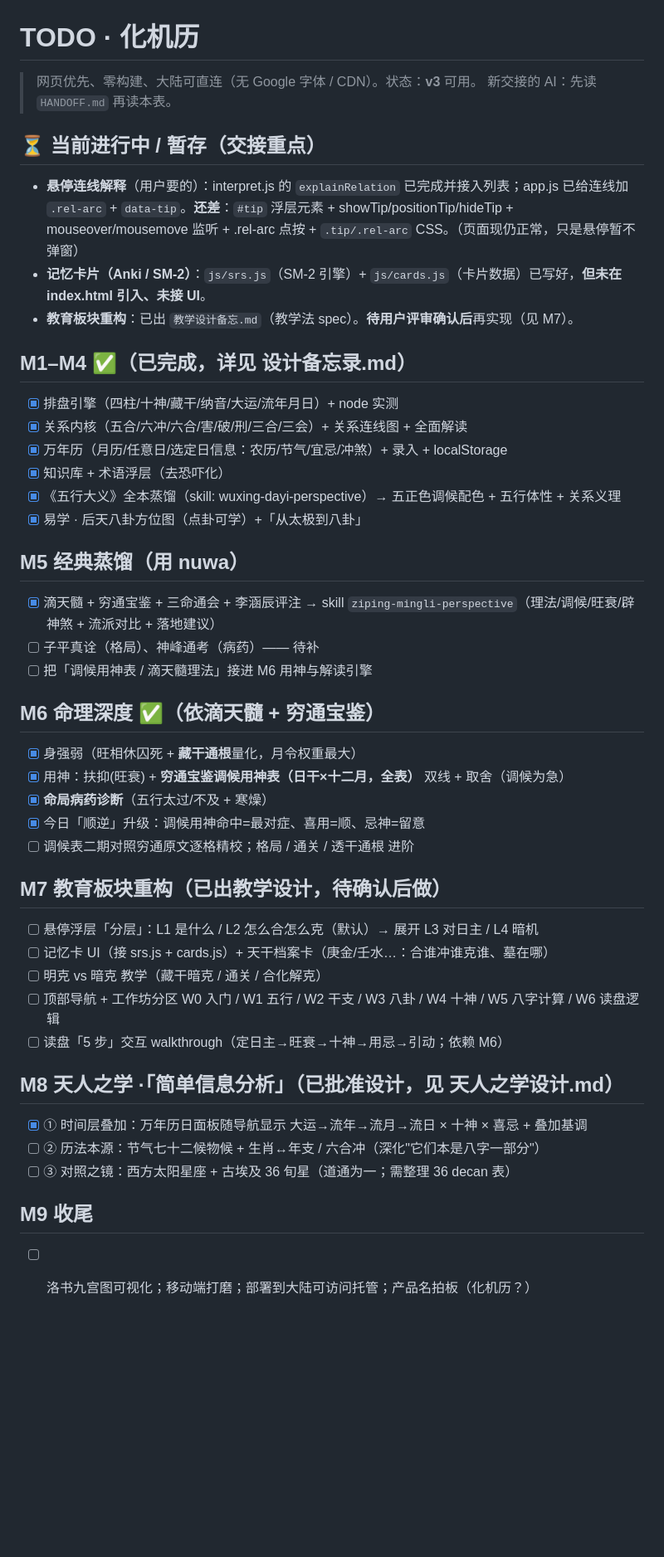
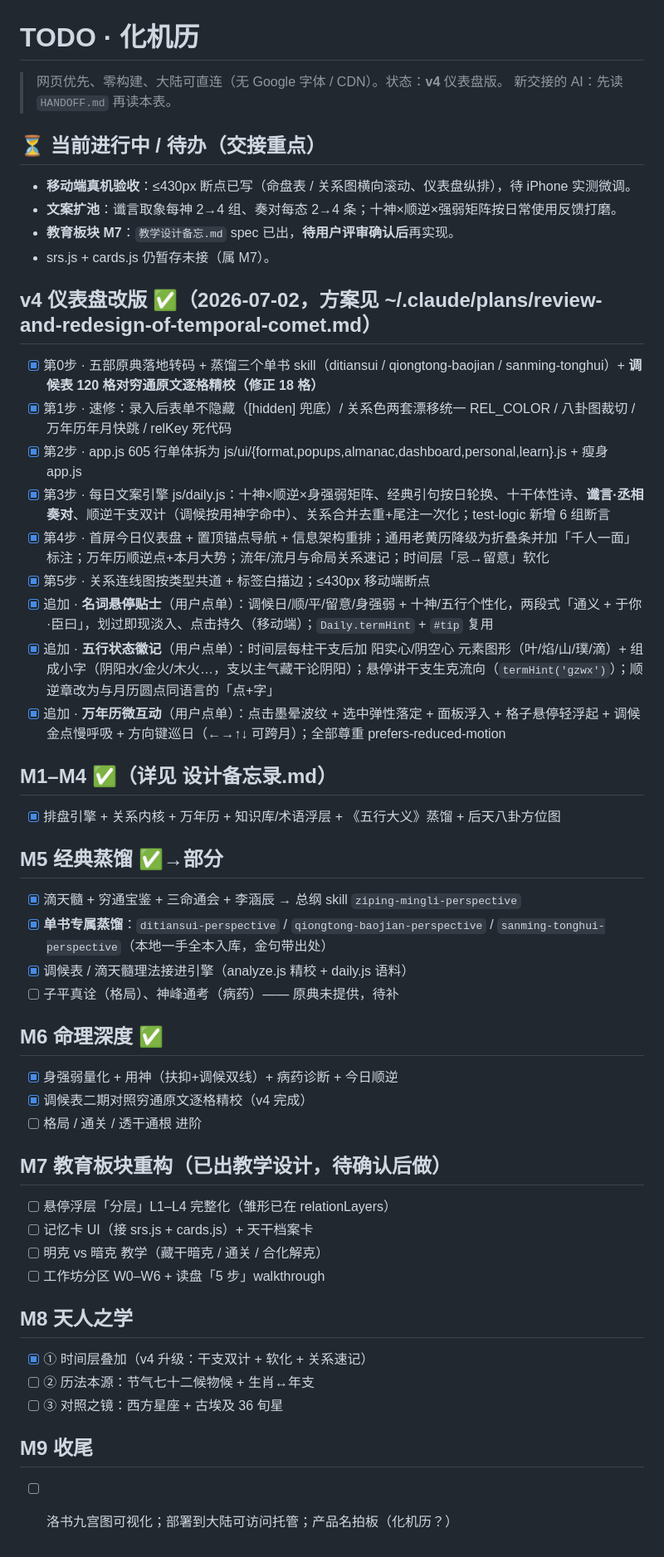
Before and after one commit to Roserparker/bazi-almanac, a Markdown page: TODO.md, the part around the change. Shown at 83% size. Drawn GitHub-style; blank space fills up the shorter version.

```diff
--- a/TODO.md
+++ b/TODO.md
@@ -1,44 +1,49 @@
 # TODO · 化机历
 
-> 网页优先、零构建、大陆可直连（无 Google 字体 / CDN）。状态：**v3** 可用。
+> 网页优先、零构建、大陆可直连（无 Google 字体 / CDN）。状态：**v4** 仪表盘版。
 > 新交接的 AI：先读 `HANDOFF.md` 再读本表。
 
-## ⏳ 当前进行中 / 暂存（交接重点）
-- **悬停连线解释**（用户要的）：interpret.js 的 `explainRelation` 已完成并接入列表；app.js 已给连线加 `.rel-arc` + `data-tip`。**还差**：`#tip` 浮层元素 + showTip/positionTip/hideTip + mouseover/mousemove 监听 + .rel-arc 点按 + `.tip/.rel-arc` CSS。（页面现仍正常，只是悬停暂不弹窗）
-- **记忆卡片（Anki / SM-2）**：`js/srs.js`（SM-2 引擎）+ `js/cards.js`（卡片数据）已写好，**但未在 index.html 引入、未接 UI**。
-- **教育板块重构**：已出 `教学设计备忘.md`（教学法 spec）。**待用户评审确认后**再实现（见 M7）。
+## ⏳ 当前进行中 / 待办（交接重点）
+- **移动端真机验收**：≤430px 断点已写（命盘表 / 关系图横向滚动、仪表盘纵排），待 iPhone 实测微调。
+- **文案扩池**：谶言取象每神 2→4 组、奏对每态 2→4 条；十神×顺逆×强弱矩阵按日常使用反馈打磨。
+- **教育板块 M7**：`教学设计备忘.md` spec 已出，**待用户评审确认后**再实现。
+- srs.js + cards.js 仍暂存未接（属 M7）。
 
-## M1–M4 ✅（已完成，详见 设计备忘录.md）
-- [x] 排盘引擎（四柱/十神/藏干/纳音/大运/流年月日）+ node 实测
-- [x] 关系内核（五合/六冲/六合/害/破/刑/三合/三会）+ 关系连线图 + 全面解读
-- [x] 万年历（月历/任意日/选定日信息：农历/节气/宜忌/冲煞）+ 录入 + localStorage
-- [x] 知识库 + 术语浮层（去恐吓化）
-- [x] 《五行大义》全本蒸馏（skill: wuxing-dayi-perspective）→ 五正色调候配色 + 五行体性 + 关系义理
-- [x] 易学 · 后天八卦方位图（点卦可学）+「从太极到八卦」
+## v4 仪表盘改版 ✅（2026-07-02，方案见 ~/.claude/plans/review-and-redesign-of-temporal-comet.md）
+- [x] 第0步 · 五部原典落地转码 + 蒸馏三个单书 skill（ditiansui / qiongtong-baojian / sanming-tonghui）+ **调候表 120 格对穷通原文逐格精校（修正 18 格）**
+- [x] 第1步 · 速修：录入后表单不隐藏（[hidden] 兜底）/ 关系色两套漂移统一 REL_COLOR / 八卦图裁切 / 万年历年月快跳 / relKey 死代码
+- [x] 第2步 · app.js 605 行单体拆为 js/ui/{format,popups,almanac,dashboard,personal,learn}.js + 瘦身 app.js
+- [x] 第3步 · 每日文案引擎 js/daily.js：十神×顺逆×身强弱矩阵、经典引句按日轮换、十干体性诗、**谶言·丞相奏对**、顺逆干支双计（调候按用神字命中）、关系合并去重+尾注一次化；test-logic 新增 6 组断言
+- [x] 第4步 · 首屏今日仪表盘 + 置顶锚点导航 + 信息架构重排；通用老黄历降级为折叠条并加「千人一面」标注；万年历顺逆点+本月大势；流年/流月与命局关系速记；时间层「忌→留意」软化
+- [x] 第5步 · 关系连线图按类型共道 + 标签白描边；≤430px 移动端断点
+- [x] 追加 · **名词悬停贴士**（用户点单）：调候日/顺/平/留意/身强弱 + 十神/五行个性化，两段式「通义 + 于你·臣曰」，划过即现淡入、点击持久（移动端）；`Daily.termHint` + `#tip` 复用
+- [x] 追加 · **五行状态徽记**（用户点单）：时间层每柱干支后加 阳实心/阴空心 元素图形（叶/焰/山/璞/滴）+ 组成小字（阴阳水/金火/木火…，支以主气藏干论阴阳）；悬停讲干支生克流向（`termHint('gzwx')`）；顺逆章改为与月历圆点同语言的「点+字」
+- [x] 追加 · **万年历微互动**（用户点单）：点击墨晕波纹 + 选中弹性落定 + 面板浮入 + 格子悬停轻浮起 + 调候金点慢呼吸 + 方向键巡日（←→↑↓ 可跨月）；全部尊重 prefers-reduced-motion
 
-## M5 经典蒸馏（用 nuwa）
-- [x] 滴天髓 + 穷通宝鉴 + 三命通会 + 李涵辰评注 → skill `ziping-mingli-perspective`（理法/调候/旺衰/辟神煞 + 流派对比 + 落地建议）
-- [ ] 子平真诠（格局）、神峰通考（病药）—— 待补
-- [ ] 把「调候用神表 / 滴天髓理法」接进 M6 用神与解读引擎
+## M1–M4 ✅（详见 设计备忘录.md）
+- [x] 排盘引擎 + 关系内核 + 万年历 + 知识库/术语浮层 + 《五行大义》蒸馏 + 后天八卦方位图
 
-## M6 命理深度 ✅（依滴天髓 + 穷通宝鉴）
-- [x] 身强弱（旺相休囚死 + **藏干通根**量化，月令权重最大）
-- [x] 用神：扶抑(旺衰) + **穷通宝鉴调候用神表（日干×十二月，全表）** 双线 + 取舍（调候为急）
-- [x] **命局病药诊断**（五行太过/不及 + 寒燥）
-- [x] 今日「顺逆」升级：调候用神命中=最对症、喜用=顺、忌神=留意
-- [ ] 调候表二期对照穷通原文逐格精校；格局 / 通关 / 透干通根 进阶
+## M5 经典蒸馏 ✅→部分
+- [x] 滴天髓 + 穷通宝鉴 + 三命通会 + 李涵辰 → 总纲 skill `ziping-mingli-perspective`
+- [x] **单书专属蒸馏**：`ditiansui-perspective` / `qiongtong-baojian-perspective` / `sanming-tonghui-perspective`（本地一手全本入库，金句带出处）
+- [x] 调候表 / 滴天髓理法接进引擎（analyze.js 精校 + daily.js 语料）
+- [ ] 子平真诠（格局）、神峰通考（病药）—— 原典未提供，待补
+
+## M6 命理深度 ✅
+- [x] 身强弱量化 + 用神（扶抑+调候双线）+ 病药诊断 + 今日顺逆
+- [x] 调候表二期对照穷通原文逐格精校（v4 完成）
+- [ ] 格局 / 通关 / 透干通根 进阶
 
 ## M7 教育板块重构（**已出教学设计，待确认后做**）
-- [ ] 悬停浮层「分层」：L1 是什么 / L2 怎么合怎么克（默认）→ 展开 L3 对日主 / L4 暗机
-- [ ] 记忆卡 UI（接 srs.js + cards.js）+ 天干档案卡（庚金/壬水…：合谁冲谁克谁、墓在哪）
+- [ ] 悬停浮层「分层」L1–L4 完整化（雏形已在 relationLayers）
+- [ ] 记忆卡 UI（接 srs.js + cards.js）+ 天干档案卡
 - [ ] 明克 vs 暗克 教学（藏干暗克 / 通关 / 合化解克）
-- [ ] 顶部导航 + 工作坊分区 W0 入门 / W1 五行 / W2 干支 / W3 八卦 / W4 十神 / W5 八字计算 / W6 读盘逻辑
-- [ ] 读盘「5 步」交互 walkthrough（定日主→旺衰→十神→用忌→引动；依赖 M6）
+- [ ] 工作坊分区 W0–W6 + 读盘「5 步」walkthrough
 
-## M8 天人之学 ·「简单信息分析」（已批准设计，见 天人之学设计.md）
-- [x] ① 时间层叠加：万年历日面板随导航显示 大运→流年→流月→流日 × 十神 × 喜忌 + 叠加基调
-- [ ] ② 历法本源：节气七十二候物候 + 生肖↔年支 / 六合冲（深化"它们本是八字一部分"）
-- [ ] ③ 对照之镜：西方太阳星座 + 古埃及 36 旬星（道通为一；需整理 36 decan 表）
+## M8 天人之学
+- [x] ① 时间层叠加（v4 升级：干支双计 + 软化 + 关系速记）
+- [ ] ② 历法本源：节气七十二候物候 + 生肖↔年支
+- [ ] ③ 对照之镜：西方星座 + 古埃及 36 旬星
 
 ## M9 收尾
-- [ ] 洛书九宫图可视化；移动端打磨；部署到大陆可访问托管；产品名拍板（化机历？）
+- [ ] 洛书九宫图可视化；部署到大陆可访问托管；产品名拍板（化机历？）
```
Also changed, not shown: HANDOFF.md (+51 -35 lines), 设计备忘录.md (+9 -6 lines).
